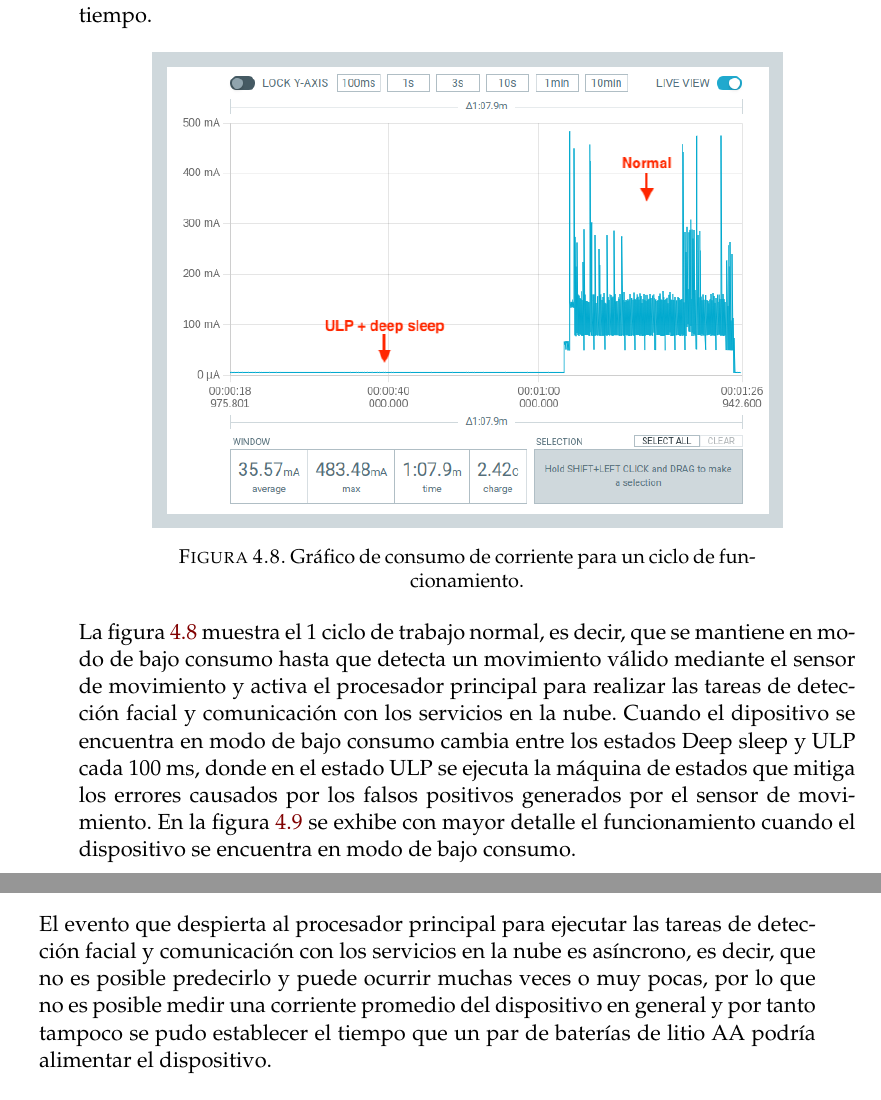
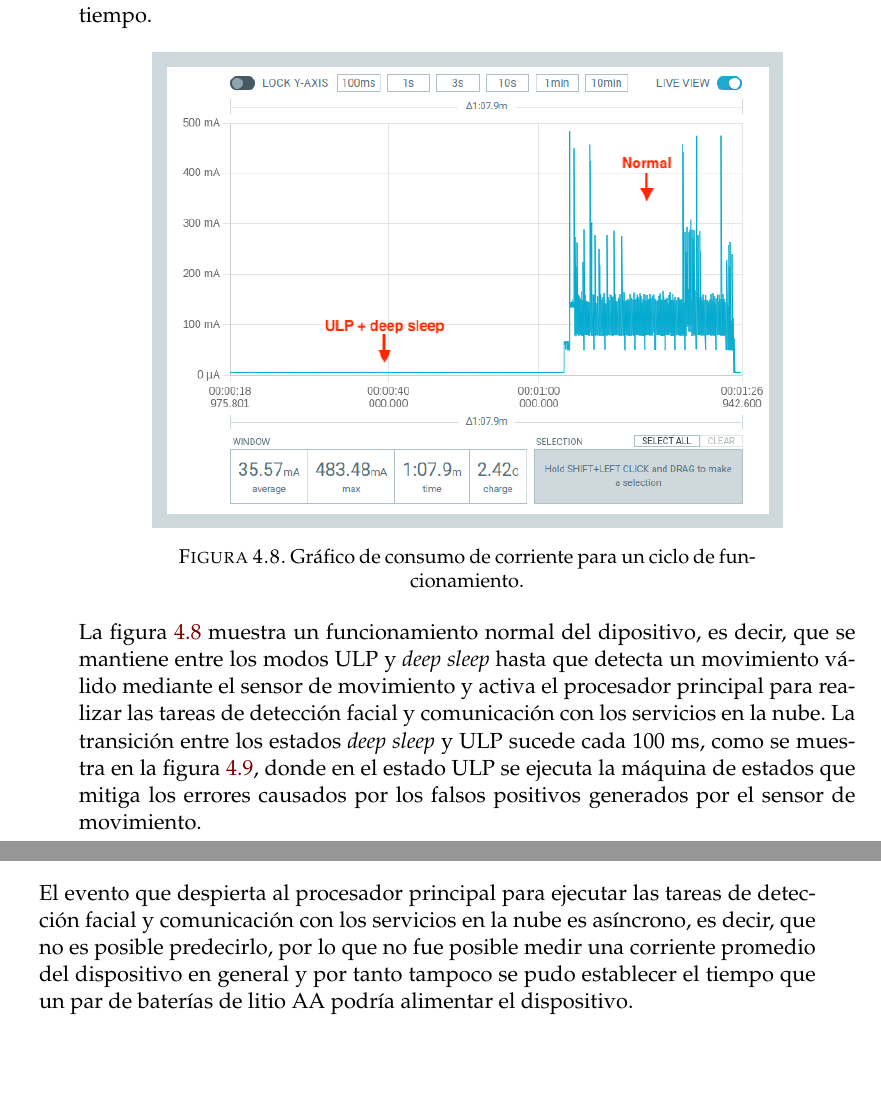
Before and after one commit to mauriciobarroso/UBA_MSE-6Co2021_TI, a LaTeX thesis (memoria.tex, which reads Chapters/Chapter4.tex): two parts of pages 61 and 62 of 69, joined at a grey line, cut so that both start at the same text, the shorter picture padded with empty space. Compiled offline with pdfLaTeX.

Commit message:
v4 finished

```diff
--- a/Chapters/Chapter4.tex
+++ b/Chapters/Chapter4.tex
@@ -201,7 +201,7 @@ Estas pruebas consistieron en poner en funcionamiento el prototipo de pruebas y
 	\label{fig:test_ulp1}
 \end{figure}
 
-La figura \ref{fig:test_ulp1} muestra el 1 ciclo de trabajo normal, es decir, que se mantiene en modo de bajo consumo hasta que detecta un movimiento válido mediante el sensor de movimiento y activa el procesador principal para realizar las tareas de detección facial y comunicación con los servicios en la nube. Cuando el dipositivo se encuentra en modo de bajo consumo cambia entre los estados Deep sleep y ULP cada 100 ms, donde en el estado ULP se ejecuta la máquina de estados que mitiga los errores causados por los falsos positivos generados por el sensor de movimiento. En la figura \ref{fig:test_ulp2} se exhibe con mayor detalle el funcionamiento cuando el dispositivo se encuentra en modo de bajo consumo.
+La figura \ref{fig:test_ulp1} muestra un funcionamiento normal del dipositivo, es decir, que se mantiene entre los modos ULP y \textit{deep sleep} hasta que detecta un movimiento válido mediante el sensor de movimiento y activa el procesador principal para realizar las tareas de detección facial y comunicación con los servicios en la nube. La transición entre los estados \textit{deep sleep} y ULP sucede cada 100 ms, como se muestra en la figura \ref{fig:test_ulp2}, donde en el estado ULP se ejecuta la máquina de estados que mitiga los errores causados por los falsos positivos generados por el sensor de movimiento.
 
 \clearpage
 
@@ -231,7 +231,7 @@ En la tabla \ref{tab:test_ulp} se detallan los consumos de corriente y los tiemp
 	\label{tab:test_ulp}
 \end{table}
 
-El evento que despierta al procesador principal para ejecutar las tareas de detección facial y comunicación con los servicios en la nube es asíncrono, es decir, que no es posible predecirlo y puede ocurrir muchas veces o muy pocas, por lo que no es posible medir una corriente promedio del dispositivo en general y por tanto tampoco se pudo establecer el tiempo que un par de baterías de litio AA podría alimentar el dispositivo.
+El evento que despierta al procesador principal para ejecutar las tareas de detección facial y comunicación con los servicios en la nube es asíncrono, es decir, que no es posible predecirlo, por lo que no fue posible medir una corriente promedio del dispositivo en general y por tanto tampoco se pudo establecer el tiempo que un par de baterías de litio AA podría alimentar el dispositivo.
 
 %----------------------------------------------------------------------------------------
 % SECTION 5
```
Also changed, not shown: 1 other file.
